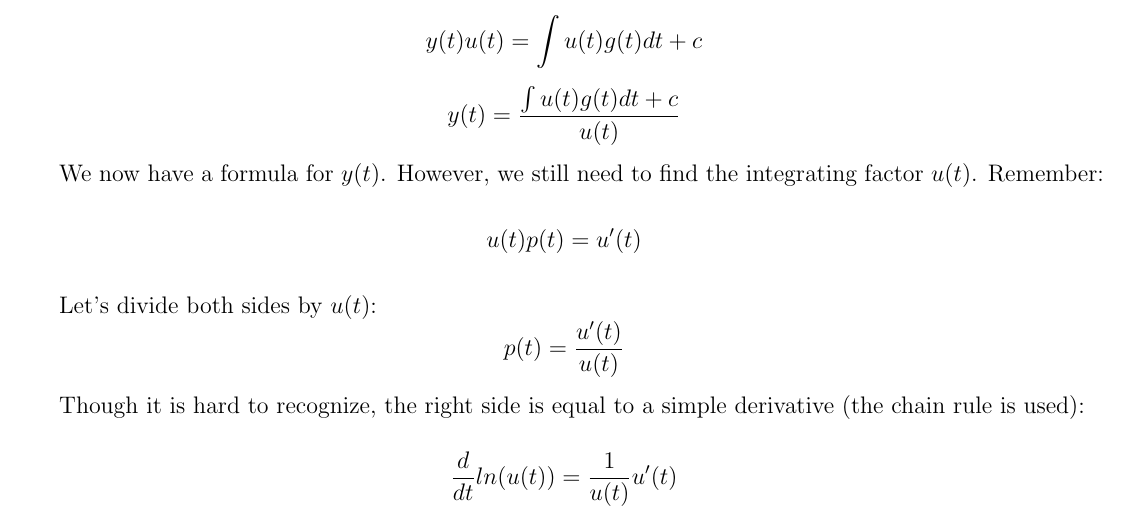
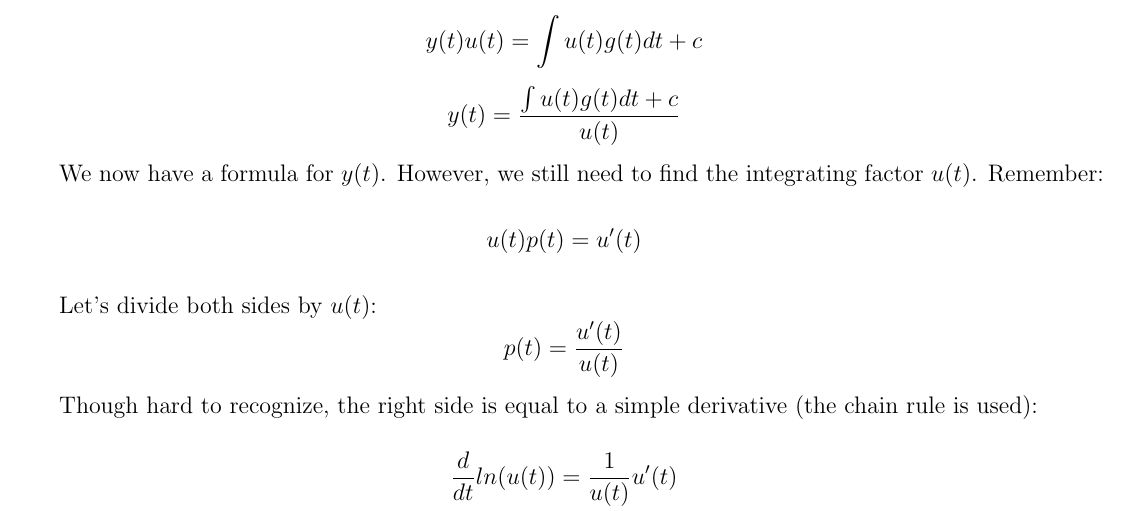
Before and after one commit to SAR-mango/diff-eq-notes, a LaTeX document (Differential Equations Notes.tex): part of page 2 of 10, cut so that both start at the same text. Compiled offline with pdfLaTeX.

Commit message:
txs auto checkin

```diff
--- a/Differential Equations Notes.tex
+++ b/Differential Equations Notes.tex
@@ -86,7 +86,7 @@ We now have a formula for $y(t)$. However, we still need to find the integrating
 
 Let's divide both sides by $u(t)$: $$p(t) = \frac{u'(t)}{u(t)}$$
 
-Though it is hard to recognize, the right side is equal to a simple derivative (the chain rule is used):
+Though hard to recognize, the right side is equal to a simple derivative (the chain rule is used):
 $$\frac{d}{dt}ln(u(t)) = \frac{1}{u(t)}u'(t)$$
 
 We then have: $$ln(u(t))' = p(t)$$
```
